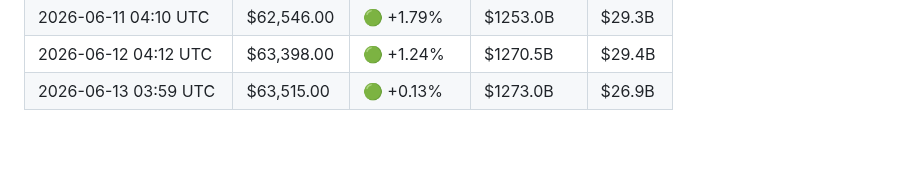
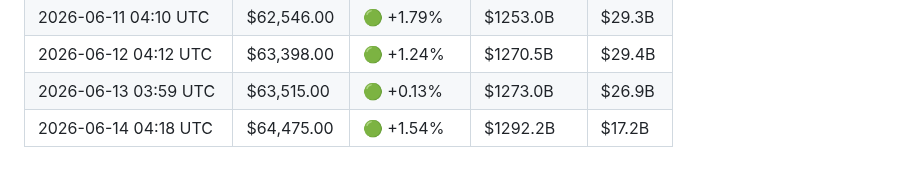
Before and after one commit to YTxFSGAMERz/Random-Walk-Hypothesis, a Markdown page: market_log.md, the part around the change. Drawn GitHub-style; blank space fills up the shorter version.

Commit message:
📊 Daily BTC update — 2026-06-14

```diff
--- a/market_log.md
+++ b/market_log.md
@@ -62,3 +62,4 @@
 | 2026-06-11 04:10 UTC | $62,546.00 | 🟢 +1.79% | $1253.0B | $29.3B |
 | 2026-06-12 04:12 UTC | $63,398.00 | 🟢 +1.24% | $1270.5B | $29.4B |
 | 2026-06-13 03:59 UTC | $63,515.00 | 🟢 +0.13% | $1273.0B | $26.9B |
+| 2026-06-14 04:18 UTC | $64,475.00 | 🟢 +1.54% | $1292.2B | $17.2B |
```
